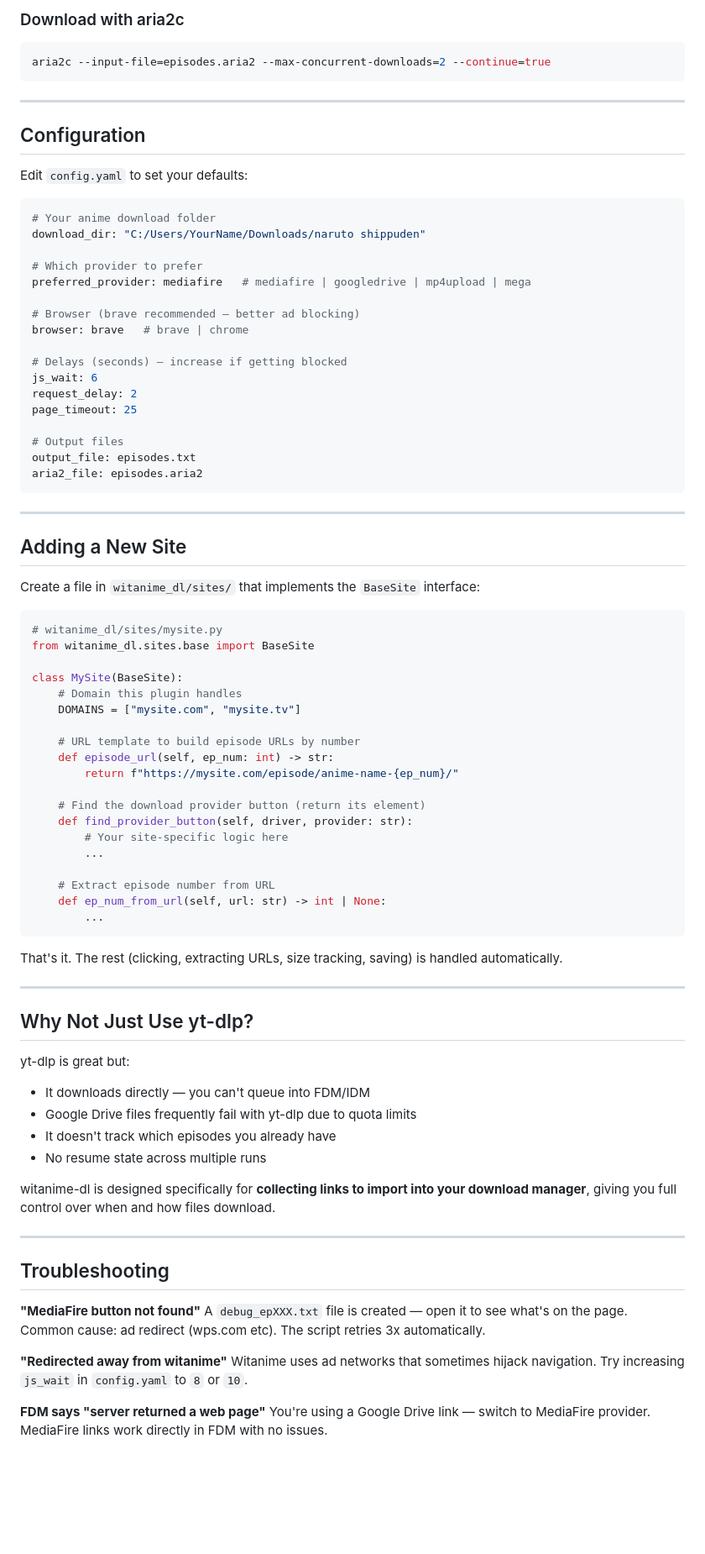
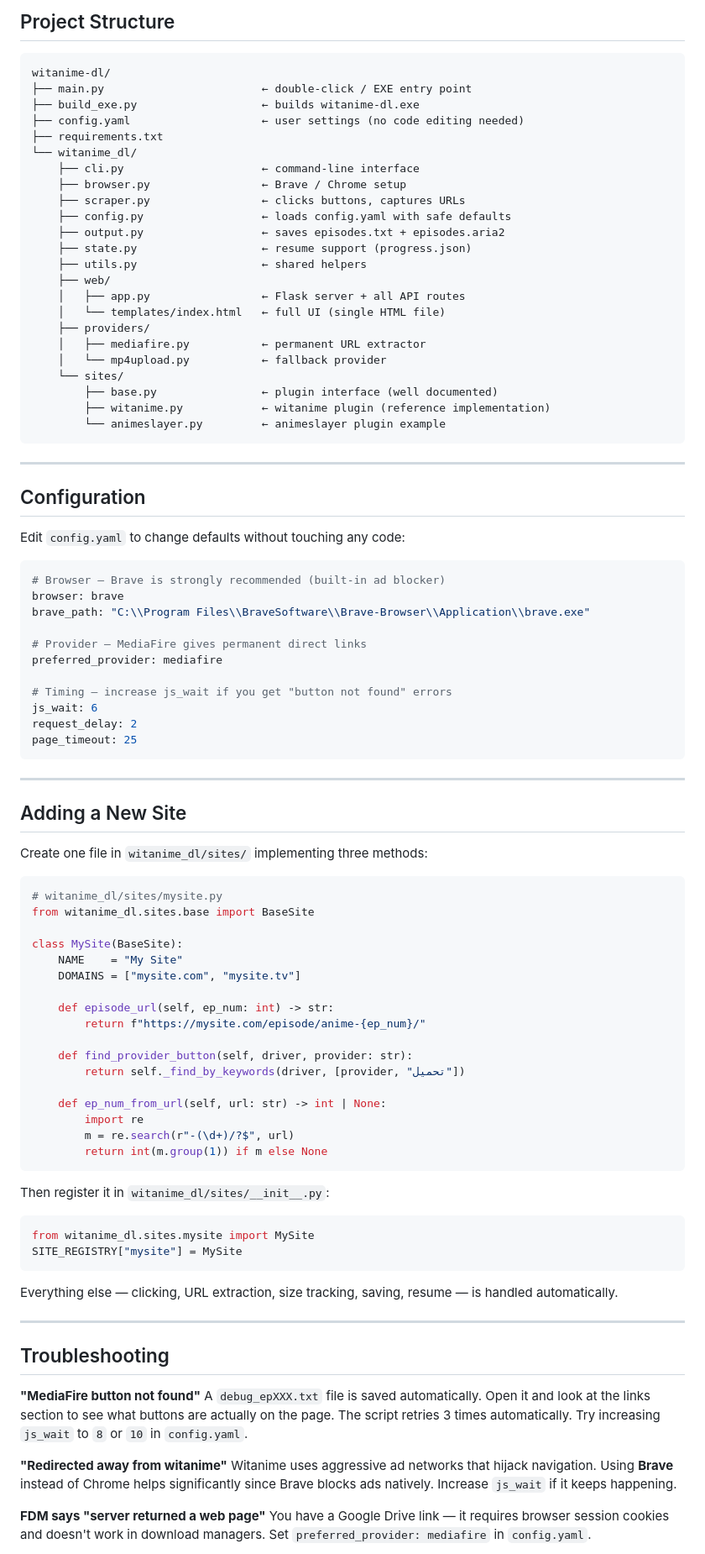
Before and after one commit to youssefghandour/witanime_downloader, a Markdown page: README.md, the part around one of its changes. Shown at 84% size. GitHub-like rendering; blank space fills up the shorter version.

````diff
--- a/README.md
+++ b/README.md
@@ -98,90 +157,97 @@ aria2c --input-file=episodes.aria2 --max-concurrent-downloads=2 --continue=true
 
-### Download with aria2c
-```bash
-aria2c --input-file=episodes.aria2 --max-concurrent-downloads=2 --continue=true
+## Project Structure
+
+```
+witanime-dl/
+├── main.py                        ← double-click / EXE entry point
+├── build_exe.py                   ← builds witanime-dl.exe
+├── config.yaml                    ← user settings (no code editing needed)
+├── requirements.txt
+└── witanime_dl/
+    ├── cli.py                     ← command-line interface
+    ├── browser.py                 ← Brave / Chrome setup
+    ├── scraper.py                 ← clicks buttons, captures URLs
+    ├── config.py                  ← loads config.yaml with safe defaults
+    ├── output.py                  ← saves episodes.txt + episodes.aria2
+    ├── state.py                   ← resume support (progress.json)
+    ├── utils.py                   ← shared helpers
+    ├── web/
+    │   ├── app.py                 ← Flask server + all API routes
+    │   └── templates/index.html   ← full UI (single HTML file)
+    ├── providers/
+    │   ├── mediafire.py           ← permanent URL extractor
+    │   └── mp4upload.py           ← fallback provider
+    └── sites/
+        ├── base.py                ← plugin interface (well documented)
+        ├── witanime.py            ← witanime plugin (reference implementation)
+        └── animeslayer.py         ← animeslayer plugin example
 ```
 
 ---
 
 ## Configuration
 
-Edit `config.yaml` to set your defaults:
+Edit `config.yaml` to change defaults without touching any code:
 
 ```yaml
-# Your anime download folder
-download_dir: "C:/Users/YourName/Downloads/naruto shippuden"
+# Browser — Brave is strongly recommended (built-in ad blocker)
+browser: brave
+brave_path: "C:\\Program Files\\BraveSoftware\\Brave-Browser\\Application\\brave.exe"
 
-# Which provider to prefer
-preferred_provider: mediafire   # mediafire | googledrive | mp4upload | mega
+# Provider — MediaFire gives permanent direct links
+preferred_provider: mediafire
 
-# Browser (brave recommended — better ad blocking)
-browser: brave   # brave | chrome
-
-# Delays (seconds) — increase if getting blocked
+# Timing — increase js_wait if you get "button not found" errors
 js_wait: 6
 request_delay: 2
 page_timeout: 25
-
-# Output files
-output_file: episodes.txt
-aria2_file: episodes.aria2
 ```
 
 ---
 
 ## Adding a New Site
 
-Create a file in `witanime_dl/sites/` that implements the `BaseSite` interface:
+Create one file in `witanime_dl/sites/` implementing three methods:
 
 ```python
 # witanime_dl/sites/mysite.py
 from witanime_dl.sites.base import BaseSite
 
 class MySite(BaseSite):
-    # Domain this plugin handles
+    NAME    = "My Site"
     DOMAINS = ["mysite.com", "mysite.tv"]
 
-    # URL template to build episode URLs by number
     def episode_url(self, ep_num: int) -> str:
-        return f"https://mysite.com/episode/anime-name-{ep_num}/"
+        return f"https://mysite.com/episode/anime-{ep_num}/"
 
-    # Find the download provider button (return its element)
     def find_provider_button(self, driver, provider: str):
-        # Your site-specific logic here
-        ...
+        return self._find_by_keywords(driver, [provider, "تحميل"])
 
-    # Extract episode number from URL
     def ep_num_from_url(self, url: str) -> int | None:
-        ...
+        import re
+        m = re.search(r"-(\d+)/?$", url)
+        return int(m.group(1)) if m else None
 ```
 
-That's it. The rest (clicking, extracting URLs, size tracking, saving) is handled automatically.
+Then register it in `witanime_dl/sites/__init__.py`:
 
----
+```python
+from witanime_dl.sites.mysite import MySite
+SITE_REGISTRY["mysite"] = MySite
+```
 
-## Why Not Just Use yt-dlp?
-
-yt-dlp is great but:
-- It downloads directly — you can't queue into FDM/IDM
-- Google Drive files frequently fail with yt-dlp due to quota limits
-- It doesn't track which episodes you already have
-- No resume state across multiple runs
-
-witanime-dl is designed specifically for **collecting links to import into your download manager**, giving you full control over when and how files download.
+Everything else — clicking, URL extraction, size tracking, saving, resume — is handled automatically.
 
 ---
 
 ## Troubleshooting
 
 **"MediaFire button not found"**
-A `debug_epXXX.txt` file is created — open it to see what's on the page.
-Common cause: ad redirect (wps.com etc). The script retries 3x automatically.
+A `debug_epXXX.txt` file is saved automatically. Open it and look at the links section to see what buttons are actually on the page. The script retries 3 times automatically. Try increasing `js_wait` to `8` or `10` in `config.yaml`.
 
 **"Redirected away from witanime"**
-Witanime uses ad networks that sometimes hijack navigation.
-Try increasing `js_wait` in `config.yaml` to `8` or `10`.
+Witanime uses aggressive ad networks that hijack navigation. Using **Brave** instead of Chrome helps significantly since Brave blocks ads natively. Increase `js_wait` if it keeps happening.
 
 **FDM says "server returned a web page"**
-You're using a Google Drive link — switch to MediaFire provider.
-MediaFire links work directly in FDM with no issues.
+You have a Google Drive link — it requires browser session cookies and doesn't work in download managers. Set `preferred_provider: mediafire` in `config.yaml`.
 
````
Also changed, not shown: other parts of README.md (+121 -43 lines).
